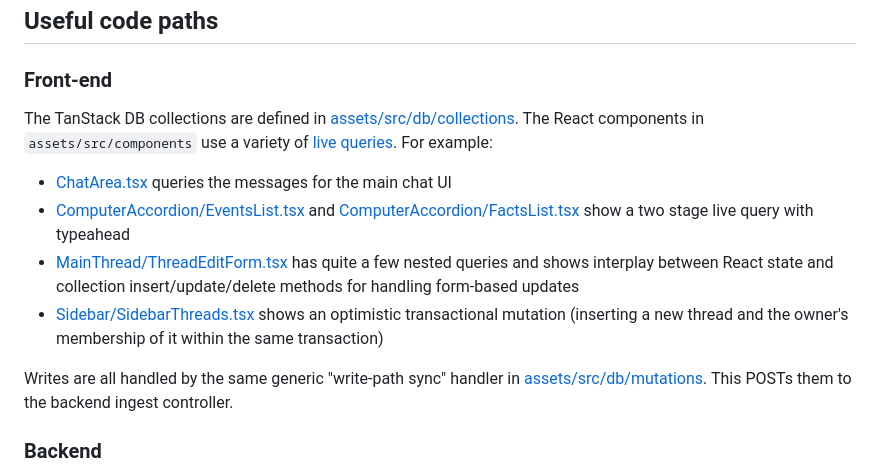
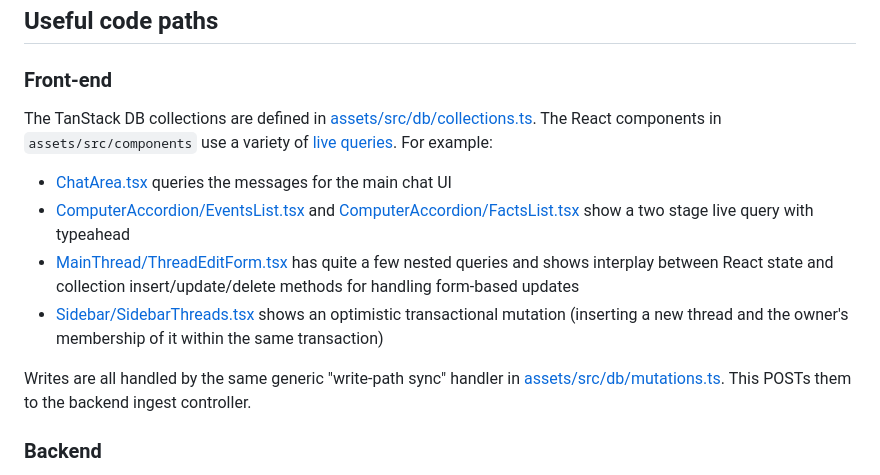
Before and after one commit to thruflo/burn, a Markdown page: README.md, the part around the change. GitHub-like rendering.

Commit message:
docs: fix file paths.

```diff
--- a/README.md
+++ b/README.md
@@ -100,14 +100,14 @@ Users and agents all see and respond to the same state in real-time. There is no
 
 ### Front-end
 
-The TanStack DB collections are defined in [assets/src/db/collections](assets/src/db/collections). The React components in `assets/src/components` use a variety of [live queries](https://tanstack.com/db/latest/docs/guides/live-queries). For example:
+The TanStack DB collections are defined in [assets/src/db/collections.ts](assets/src/db/collections.ts). The React components in `assets/src/components` use a variety of [live queries](https://tanstack.com/db/latest/docs/guides/live-queries). For example:
 
 - [ChatArea.tsx](assets/src/components/ChatArea.tsx) queries the messages for the main chat UI
 - [ComputerAccordion/EventsList.tsx](assets/src/components/ComputerAccordion/EventsList.tsx) and [ComputerAccordion/FactsList.tsx](assets/src/components/ComputerAccordion/FactsList.tsx) show a two stage live query with typeahead
 - [MainThread/ThreadEditForm.tsx](assets/src/components/MainThread/ThreadEditForm.tsx) has quite a few nested queries and shows interplay between React state and collection insert/update/delete methods for handling form-based updates
 - [Sidebar/SidebarThreads.tsx](assets/src/components/Sidebar/SidebarThreads.tsx) shows an optimistic transactional mutation (inserting a new thread and the owner's membership of it within the same transaction)
 
-Writes are all handled by the same generic "write-path sync" handler in [assets/src/db/mutations](assets/src/db/mutations). This POSTs them to the backend ingest controller.
+Writes are all handled by the same generic "write-path sync" handler in [assets/src/db/mutations.ts](assets/src/db/mutations.ts). This POSTs them to the backend ingest controller.
 
 ### Backend
 
```
